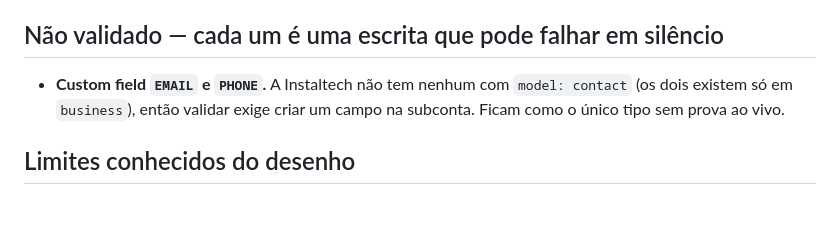
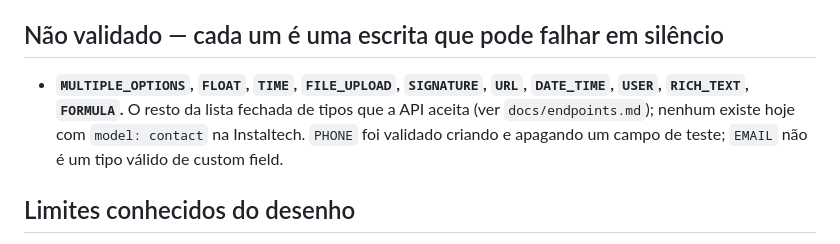
Before and after one commit to zoi-tech/automaster, a Markdown page: docs/pendencias-escrita-contato.md, the part around the change. Rendered like a GitHub page; blank space fills up the shorter version.

```diff
--- a/docs/pendencias-escrita-contato.md
+++ b/docs/pendencias-escrita-contato.md
@@ -24,9 +24,11 @@ do aviso em telefone.
 
 ## Não validado — cada um é uma escrita que pode falhar em silêncio
 
-- **Custom field `EMAIL` e `PHONE`.** A Instaltech não tem nenhum com
-  `model: contact` (os dois existem só em `business`), então validar exige criar
-  um campo na subconta. Ficam como o único tipo sem prova ao vivo.
+- **`MULTIPLE_OPTIONS`, `FLOAT`, `TIME`, `FILE_UPLOAD`, `SIGNATURE`, `URL`,
+  `DATE_TIME`, `USER`, `RICH_TEXT`, `FORMULA`.** O resto da lista fechada de
+  tipos que a API aceita (ver `docs/endpoints.md`); nenhum existe hoje com
+  `model: contact` na Instaltech. `PHONE` foi validado criando e apagando um
+  campo de teste; `EMAIL` não é um tipo válido de custom field.
 
 ## Limites conhecidos do desenho
 
```
Also changed, not shown: docs/endpoints.md (+22 -2 lines).
